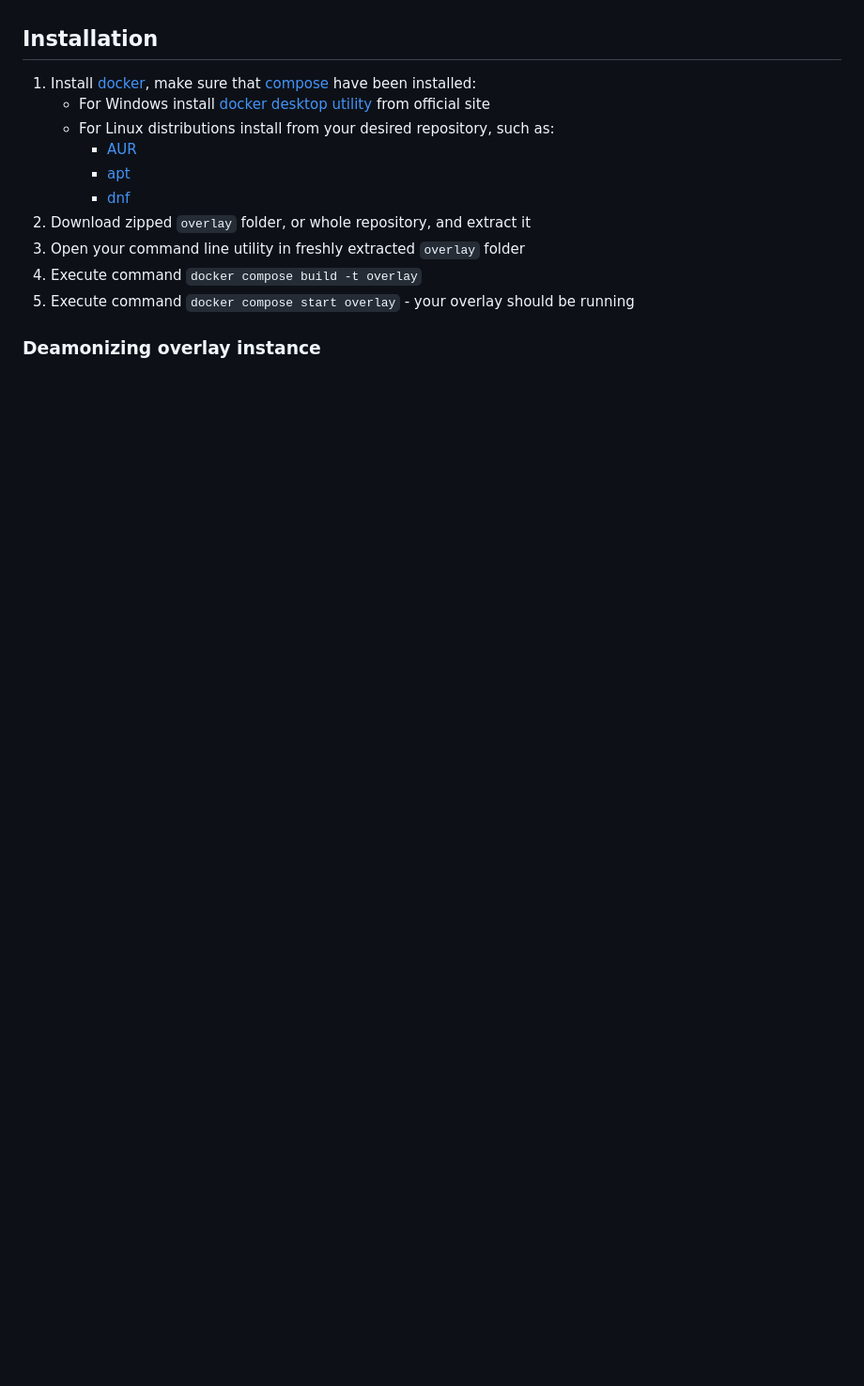
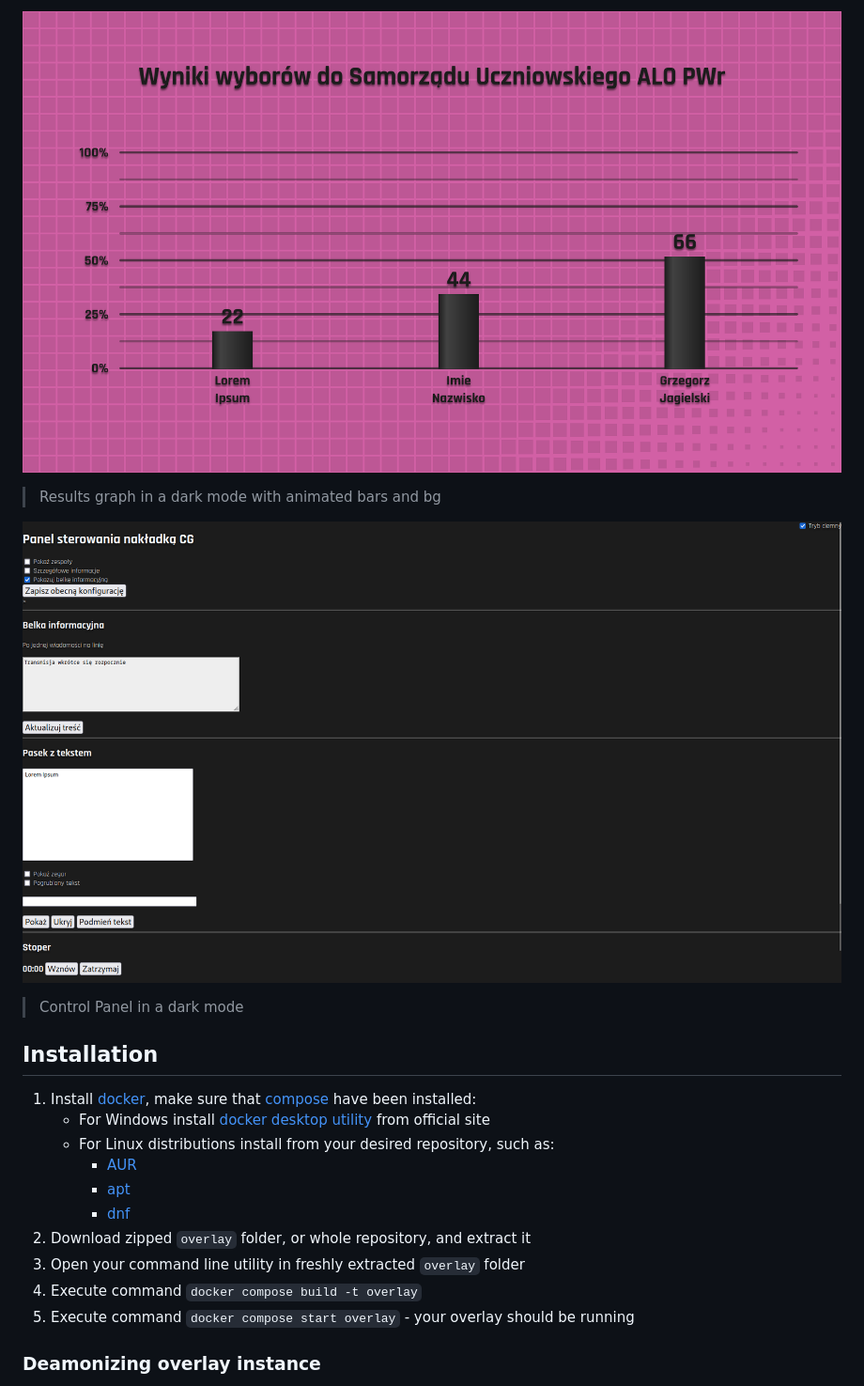
Before and after one commit to ModerNews/Overlay2.0, a Markdown page: README.md, the part around the change printed below. Shown: that part at 94% size. Drawn GitHub-style; pictures changed too: readme_assets/controller_dark.png (added), readme_assets/results_dark.png (added); blank space fills up the shorter version.

Commit message:
Added showcase to the readme

```diff
--- a/README.md
+++ b/README.md
@@ -22,3 +55,8 @@ Additionally, overlay has modes for:
+![Results Dark](readme_assets/results_dark.png)
+> Results graph in a dark mode with animated bars and bg
+
+![Controller Dark](readme_assets/controller_dark.png)
+> Control Panel in a dark mode
 
 ## Installation
 1. Install [docker](https://www.docker.com/), make sure that [compose](https://docs.docker.com/compose/) have been installed:
```
Also changed, not shown: other parts of README.md (+34 -1 lines), readme_assets/controller_light.png (added), readme_assets/overlay_dark.png (added), readme_assets/overlay_light.png (added), readme_assets/results_light.png (added).
